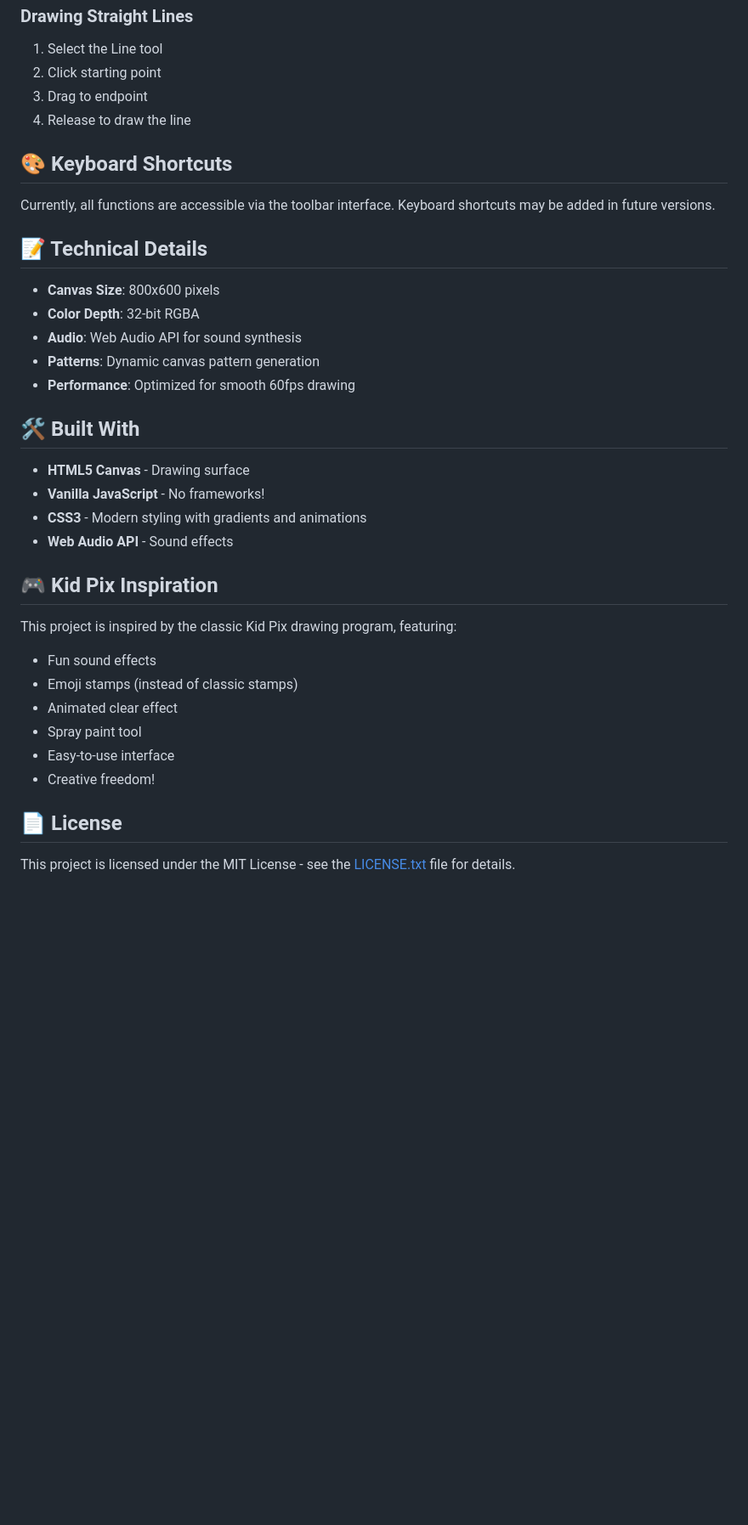
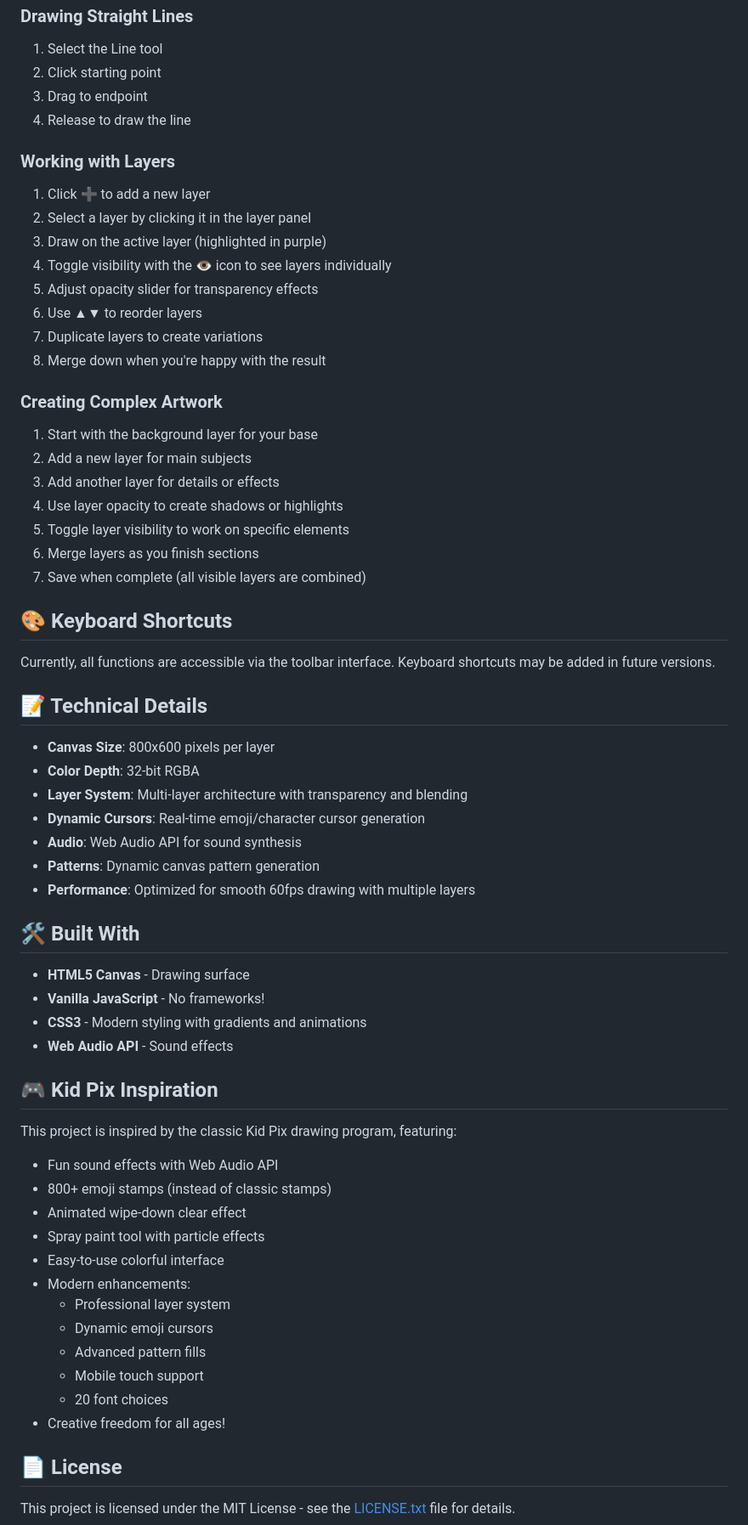
Before and after one commit to alexanderdfox/Stickers, a Markdown page: README.md, the part around the change printed below. Shown: that part at 85% size. GitHub-like rendering; blank space fills up the shorter version.

```diff
--- a/README.md
+++ b/README.md
@@ -158,17 +200,38 @@ All sounds are throttled and non-intrusive!
 3. Drag to endpoint
 4. Release to draw the line
 
+### Working with Layers
+1. Click ➕ to add a new layer
+2. Select a layer by clicking it in the layer panel
+3. Draw on the active layer (highlighted in purple)
+4. Toggle visibility with the 👁️ icon to see layers individually
+5. Adjust opacity slider for transparency effects
+6. Use ▲▼ to reorder layers
+7. Duplicate layers to create variations
+8. Merge down when you're happy with the result
+
+### Creating Complex Artwork
+1. Start with the background layer for your base
+2. Add a new layer for main subjects
+3. Add another layer for details or effects
+4. Use layer opacity to create shadows or highlights
+5. Toggle layer visibility to work on specific elements
+6. Merge layers as you finish sections
+7. Save when complete (all visible layers are combined)
+
 ## 🎨 Keyboard Shortcuts
 
 Currently, all functions are accessible via the toolbar interface. Keyboard shortcuts may be added in future versions.
 
 ## 📝 Technical Details
 
-- **Canvas Size**: 800x600 pixels
+- **Canvas Size**: 800x600 pixels per layer
 - **Color Depth**: 32-bit RGBA
+- **Layer System**: Multi-layer architecture with transparency and blending
+- **Dynamic Cursors**: Real-time emoji/character cursor generation
 - **Audio**: Web Audio API for sound synthesis
 - **Patterns**: Dynamic canvas pattern generation
-- **Performance**: Optimized for smooth 60fps drawing
+- **Performance**: Optimized for smooth 60fps drawing with multiple layers
 
 ## 🛠️ Built With
 
@@ -180,12 +243,18 @@ Currently, all functions are accessible via the toolbar interface. Keyboard shor
 ## 🎮 Kid Pix Inspiration
 
 This project is inspired by the classic Kid Pix drawing program, featuring:
-- Fun sound effects
-- Emoji stamps (instead of classic stamps)
-- Animated clear effect
-- Spray paint tool
-- Easy-to-use interface
-- Creative freedom!
+- Fun sound effects with Web Audio API
+- 800+ emoji stamps (instead of classic stamps)
+- Animated wipe-down clear effect
+- Spray paint tool with particle effects
+- Easy-to-use colorful interface
+- Modern enhancements:
+  - Professional layer system
+  - Dynamic emoji cursors
+  - Advanced pattern fills
+  - Mobile touch support
+  - 20 font choices
+- Creative freedom for all ages!
 
 ## 📄 License
 
```
Also changed, not shown: other parts of README.md (+46 -4 lines).
